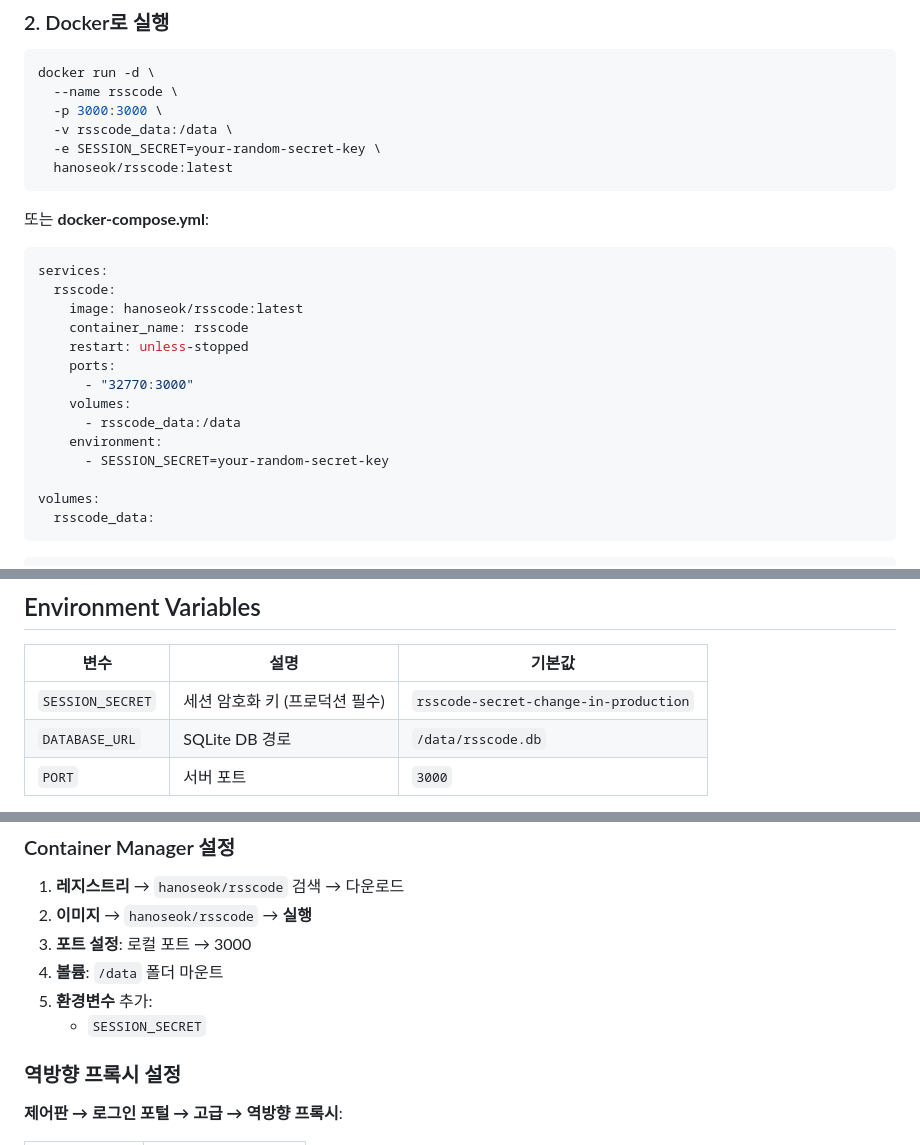
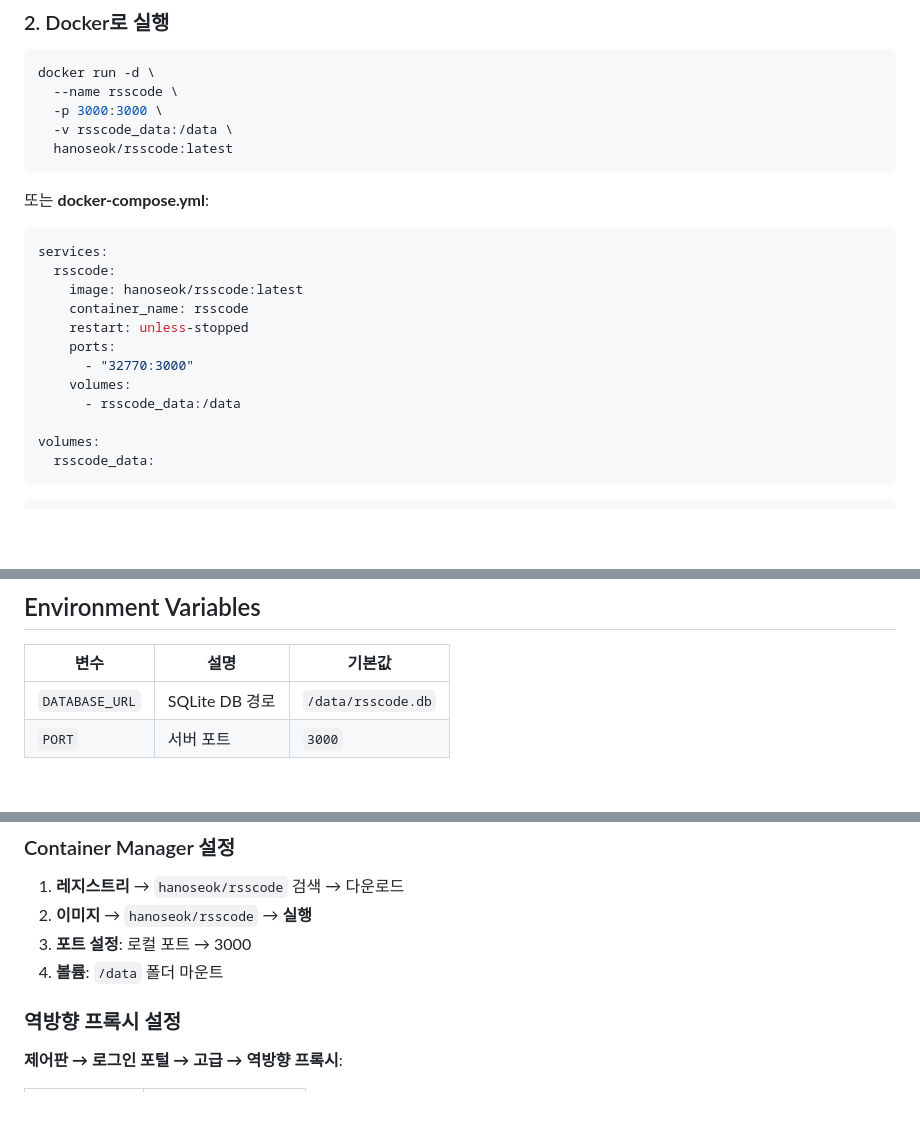
Before and after one commit to hanoseok/rsscode, a Markdown page: README.md, 3 parts joined by grey strips. Drawn GitHub-style; blank space fills up the shorter version.

Commit message:
docs: remove SESSION_SECRET from README and SPEC

````diff
--- a/README.md
+++ b/README.md
@@ -41,7 +41,6 @@ docker run -d \
   --name rsscode \
   -p 3000:3000 \
   -v rsscode_data:/data \
-  -e SESSION_SECRET=your-random-secret-key \
   hanoseok/rsscode:latest
 ```
 
@@ -56,8 +55,6 @@ services:
       - "32770:3000"
     volumes:
       - rsscode_data:/data
-    environment:
-      - SESSION_SECRET=your-random-secret-key
 
 volumes:
   rsscode_data:
@@ -133,7 +130,6 @@ docker-compose up -d
 
 | 변수 | 설명 | 기본값 |
 |------|------|--------|
-| `SESSION_SECRET` | 세션 암호화 키 (프로덕션 필수) | `rsscode-secret-change-in-production` |
 | `DATABASE_URL` | SQLite DB 경로 | `/data/rsscode.db` |
 | `PORT` | 서버 포트 | `3000` |
 
@@ -170,8 +166,6 @@ Discord Developer Portal에서 반드시 **정확한 Redirect URI**를 등록해
 2. **이미지** → `hanoseok/rsscode` → **실행**
 3. **포트 설정**: 로컬 포트 → 3000
 4. **볼륨**: `/data` 폴더 마운트
-5. **환경변수** 추가:
-   - `SESSION_SECRET`
 
 ### 역방향 프록시 설정
 
````
Also changed, not shown: SPEC.md (+0 -5 lines).
